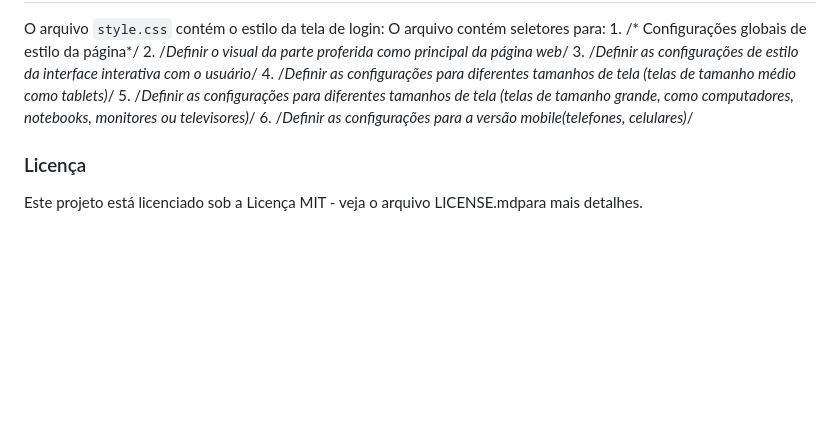
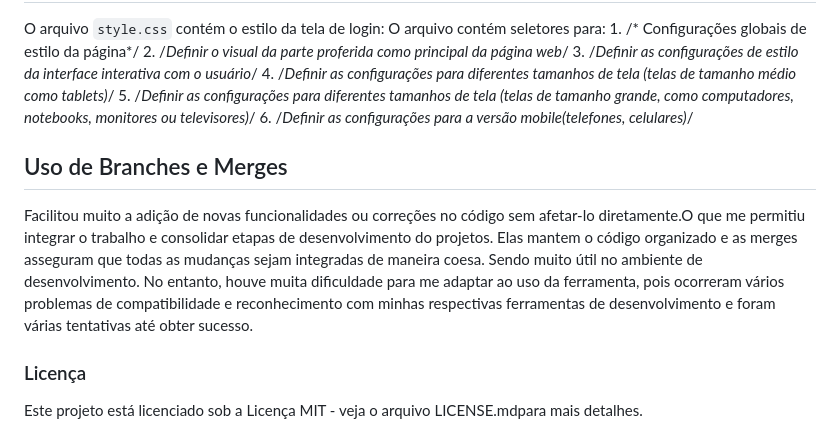
Before and after one commit to MariFernandes697/AulaGit, a Markdown page: README.md, the part around the change. Drawn GitHub-style; blank space fills up the shorter version.

Commit message:
Update README.md
Adicionando comentários sobre o uso de branches e merges

```diff
--- a/README.md
+++ b/README.md
@@ -90,6 +90,9 @@ O arquivo contém seletores para:
     5. /*Definir as configurações para diferentes tamanhos de tela (telas de tamanho grande, como computadores, notebooks, monitores ou televisores)*/
     6. /*Definir as configurações para a versão mobile(telefones, celulares)*/
 
+## Uso de Branches e Merges
+Facilitou muito a adição de novas funcionalidades ou correções no código sem afetar-lo diretamente.O que me permitiu integrar o trabalho e consolidar etapas de desenvolvimento do projetos. Elas mantem o código organizado e as merges asseguram que todas as mudanças sejam integradas de maneira coesa. Sendo muito útil no ambiente de desenvolvimento. No entanto, houve muita dificuldade para me adaptar ao uso da ferramenta, pois ocorreram vários problemas de compatibilidade e reconhecimento com minhas respectivas ferramentas de desenvolvimento e foram várias tentativas até obter sucesso.
+
 ### Licença
 Este projeto está licenciado sob a Licença MIT - veja o arquivo LICENSE.mdpara mais detalhes.
 
```
